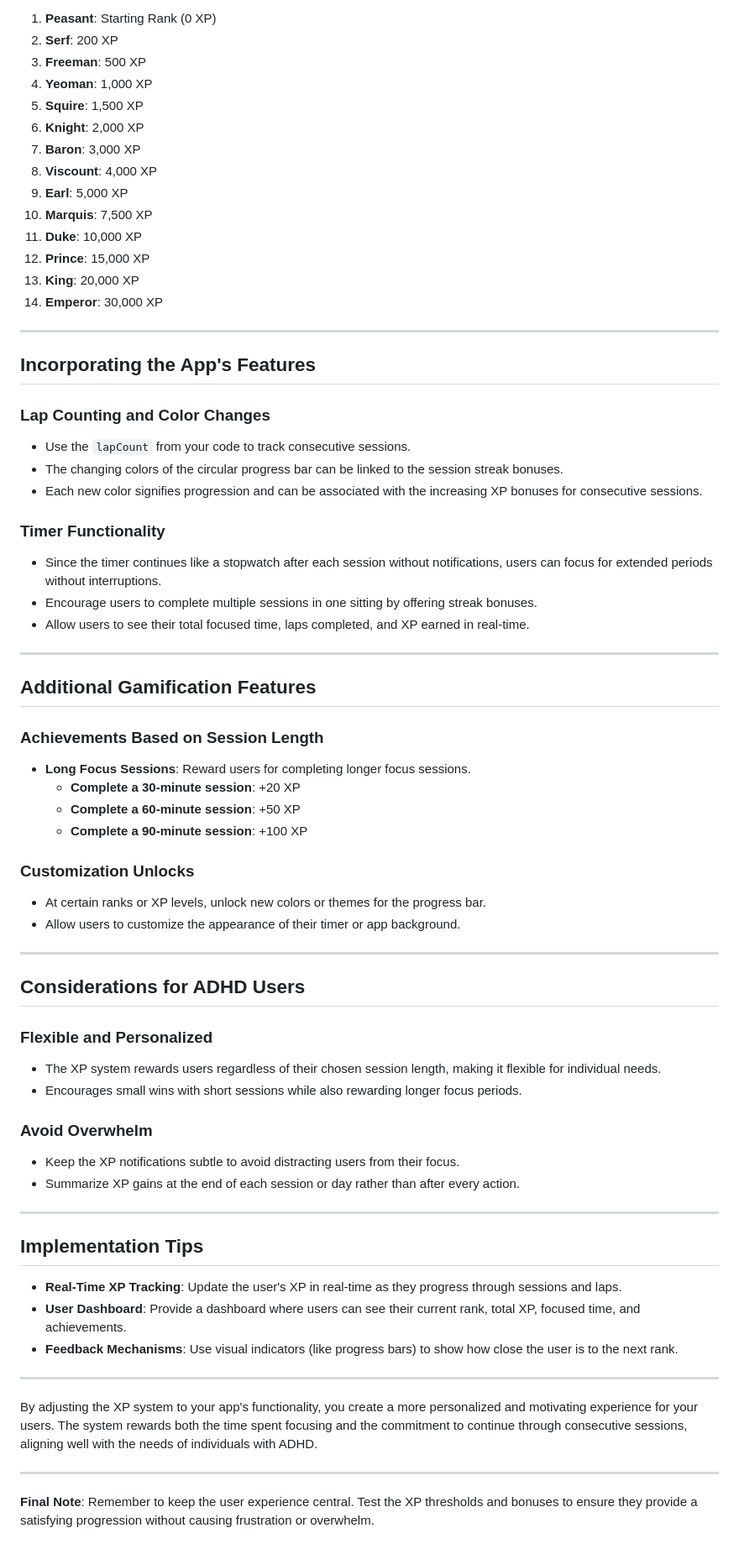
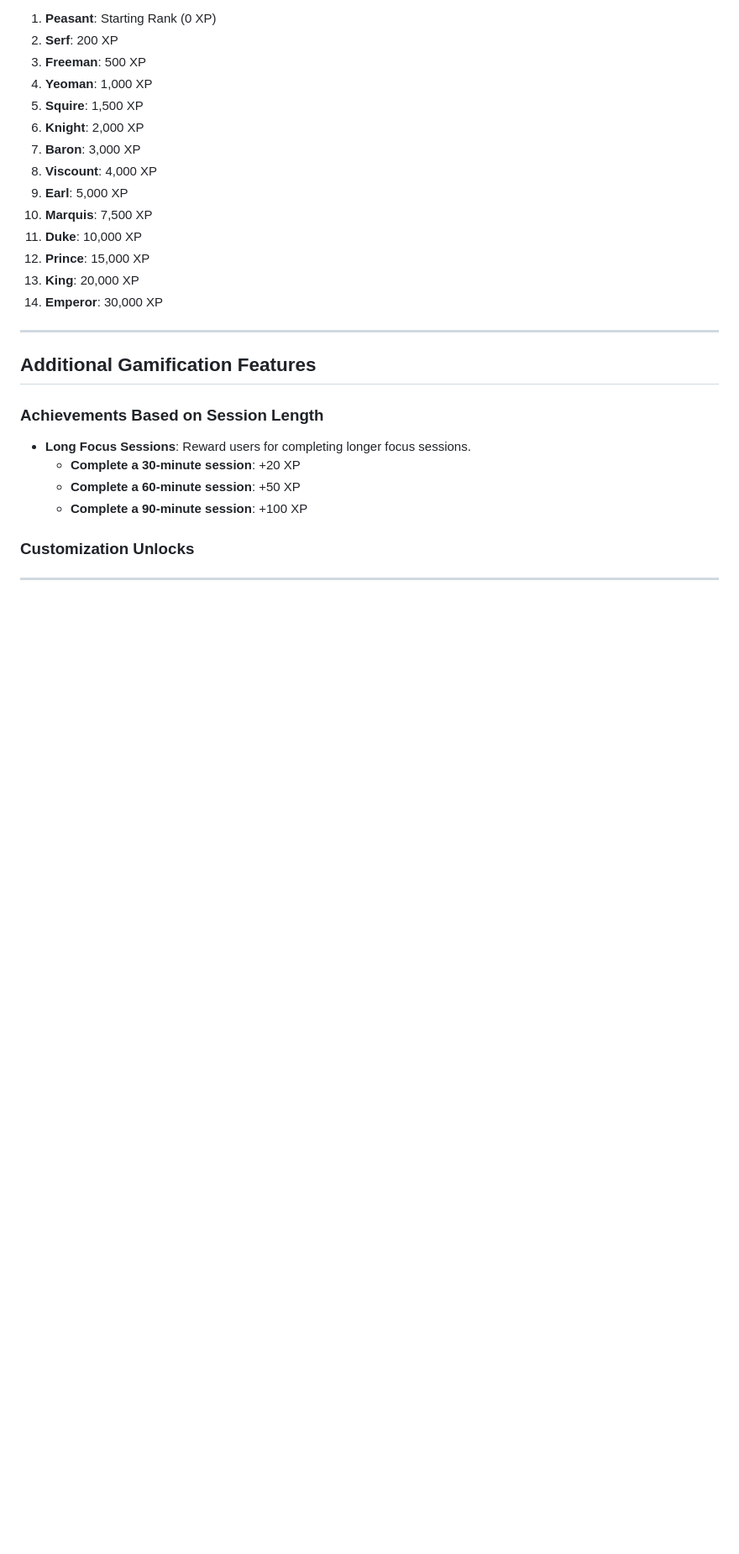
Before and after one commit to mrpmohiburrahman/Obsidian-Focus-ADHD-Timer, a Markdown page: README.md, the part around one of its changes. Shown at 84% size. GitHub-like rendering; folded sections open; blank space fills up the shorter version.

```diff
--- a/README.md
+++ b/README.md
@@ -115,21 +117,6 @@ Given the adjusted XP system, we might need to revise the XP thresholds for rank
 
 ---
 
-## **Incorporating the App's Features**
-
-### **Lap Counting and Color Changes**
-
-- Use the `lapCount` from your code to track consecutive sessions.
-- The changing colors of the circular progress bar can be linked to the session streak bonuses.
-- Each new color signifies progression and can be associated with the increasing XP bonuses for consecutive sessions.
-
-### **Timer Functionality**
-
-- Since the timer continues like a stopwatch after each session without notifications, users can focus for extended periods without interruptions.
-- Encourage users to complete multiple sessions in one sitting by offering streak bonuses.
-- Allow users to see their total focused time, laps completed, and XP earned in real-time.
-
----
 
 ## **Additional Gamification Features**
 
@@ -142,35 +129,7 @@ Given the adjusted XP system, we might need to revise the XP thresholds for rank
 
 ### **Customization Unlocks**
 
-- At certain ranks or XP levels, unlock new colors or themes for the progress bar.
-- Allow users to customize the appearance of their timer or app background.
 
 ---
 
-## **Considerations for ADHD Users**
-
-### **Flexible and Personalized**
-
-- The XP system rewards users regardless of their chosen session length, making it flexible for individual needs.
-- Encourages small wins with short sessions while also rewarding longer focus periods.
-
-### **Avoid Overwhelm**
-
-- Keep the XP notifications subtle to avoid distracting users from their focus.
-- Summarize XP gains at the end of each session or day rather than after every action.
-
----
-
-## **Implementation Tips**
-
-- **Real-Time XP Tracking**: Update the user's XP in real-time as they progress through sessions and laps.
-- **User Dashboard**: Provide a dashboard where users can see their current rank, total XP, focused time, and achievements.
-- **Feedback Mechanisms**: Use visual indicators (like progress bars) to show how close the user is to the next rank.
-
----
-
-By adjusting the XP system to your app's functionality, you create a more personalized and motivating experience for your users. The system rewards both the time spent focusing and the commitment to continue through consecutive sessions, aligning well with the needs of individuals with ADHD.
-
----
-
-**Final Note**: Remember to keep the user experience central. Test the XP thresholds and bonuses to ensure they provide a satisfying progression without causing frustration or overwhelm.
+</details>
```
Also changed, not shown: other parts of README.md (+3 -1 lines).
